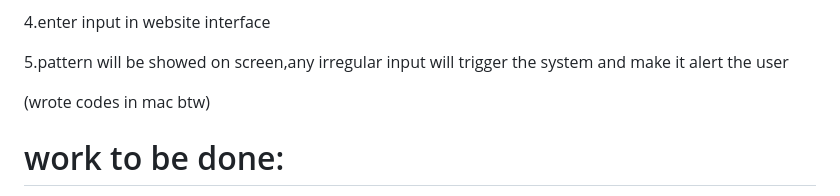
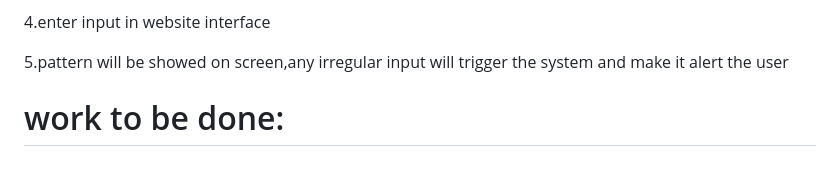
Before and after one commit to urmishikha/-Anomaly-defence-system-using-Intrusion-Detection-and-anomaly-identification, a Markdown page: README.md, the part around the change. Drawn GitHub-style; blank space fills up the shorter version.

```diff
--- a/README.md
+++ b/README.md
@@ -73,7 +73,6 @@ Project Development Steps
 
  5.pattern will be showed on screen,any irregular input will trigger the system and make it alert the user
 
- (wrote codes in mac btw)
 
  # work to be done:
  make a real time app out of it
```
